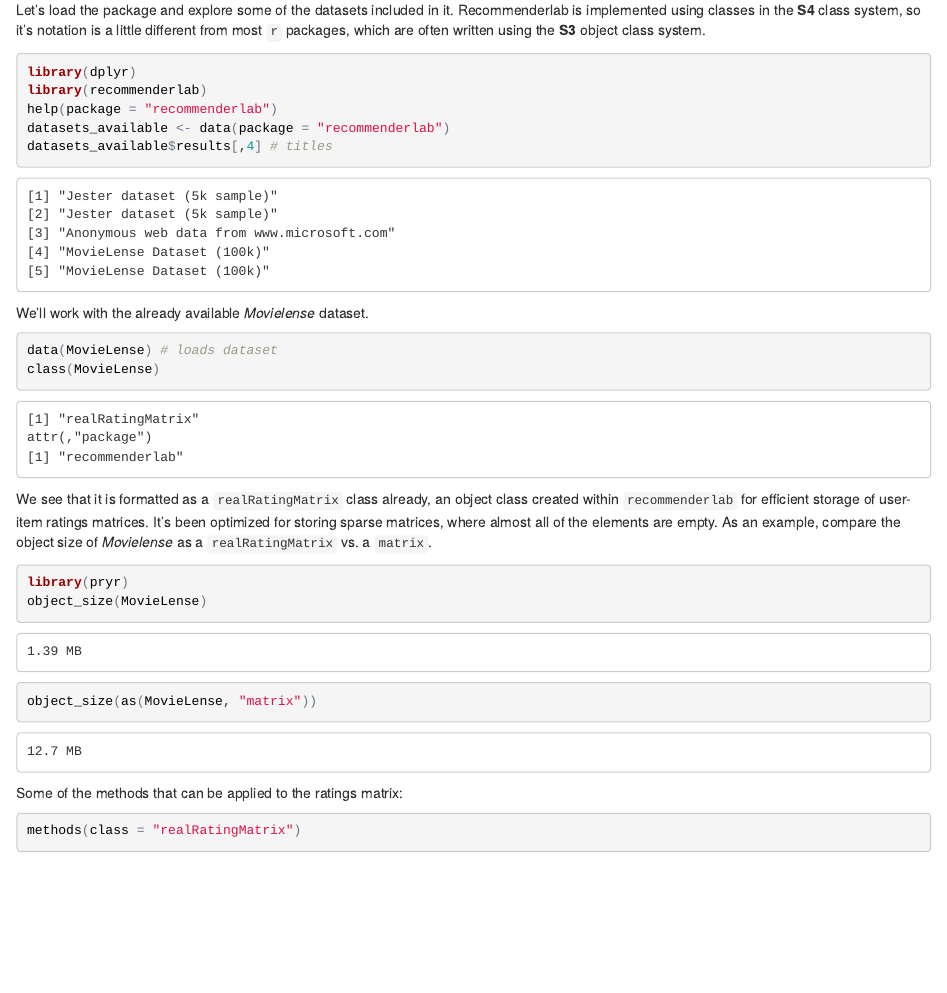
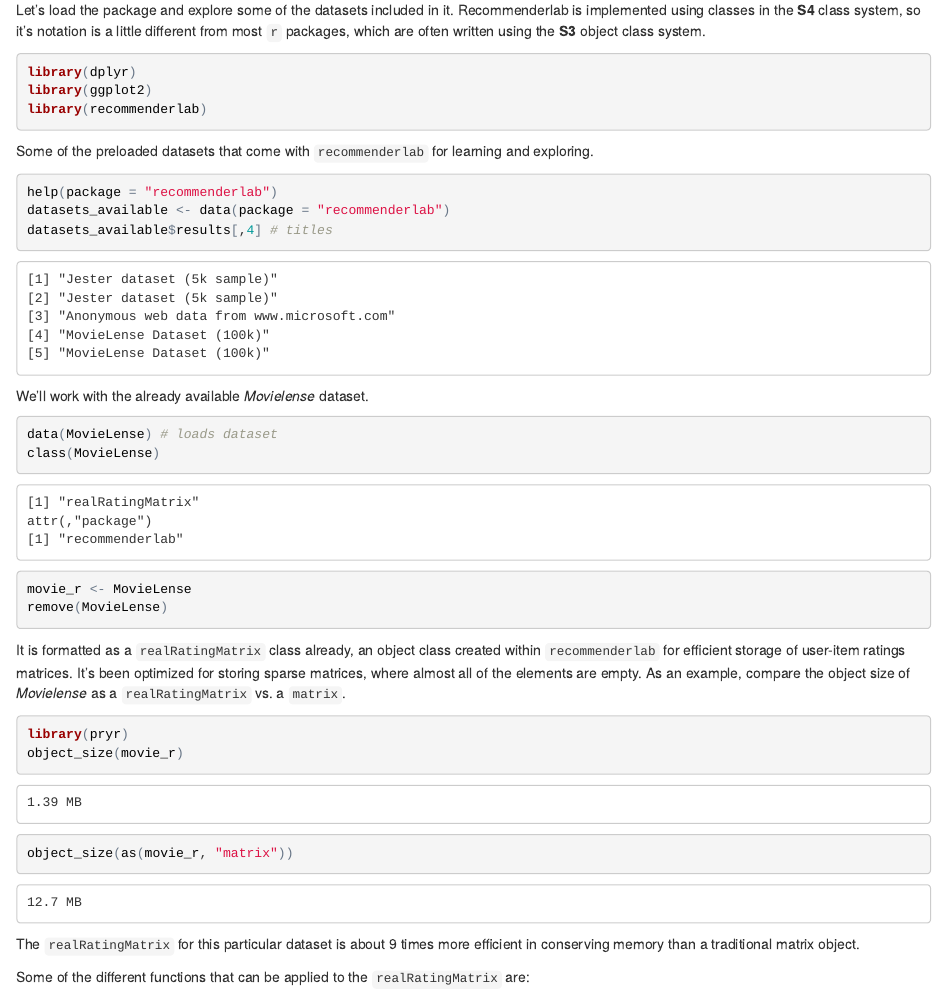
Before and after one commit to BrandonHoeft/Recommender-System-R-Tutorial, an R Markdown document (RecommenderLab_Tutorial.Rmd): the page in a window 1100 px wide, from 750 px down before the commit and from 770 px down after it, so that both start at the same text. The pictures show the output file RecommenderLab_Tutorial.html that the author committed with the source, opened offline.

Commit message:
Updated analysis so far of MovieLense

````diff
--- a/RecommenderLab_Tutorial.Rmd
+++ b/RecommenderLab_Tutorial.Rmd
@@ -34,7 +34,13 @@ Let's load the package and explore some of the datasets included in it. Recommen
 
 ``` {r}
 library(dplyr)
+library(ggplot2)
 library(recommenderlab)
+```
+
+Some of the preloaded datasets that come with `recommenderlab` for learning and exploring.
+
+``` {r}
 help(package = "recommenderlab")
 datasets_available <- data(package = "recommenderlab")
 datasets_available$results[,4] # titles
@@ -45,19 +51,21 @@ We'll work with the already available *Movielense* dataset.
 ``` {r}
 data(MovieLense) # loads dataset
 class(MovieLense)
+movie_r <- MovieLense
+remove(MovieLense)
 ```
 
-We see that it is formatted as a `realRatingMatrix` class already, an object class created within `recommenderlab` for efficient storage of user-item ratings matrices. It's been optimized for storing sparse matrices, where almost all of the elements are empty. As an example, compare the object size of *Movielense* as a `realRatingMatrix` vs. a `matrix`.
+It is formatted as a `realRatingMatrix` class already, an object class created within `recommenderlab` for efficient storage of user-item ratings matrices. It's been optimized for storing sparse matrices, where almost all of the elements are empty. As an example, compare the object size of *Movielense* as a `realRatingMatrix` vs. a `matrix`.
 
 ``` {r}
 library(pryr)
-object_size(MovieLense)
-object_size(as(MovieLense, "matrix"))
+object_size(movie_r)
+object_size(as(movie_r, "matrix"))
 ```
 
-The `realRatingMatrix` is about 9 times more efficient in conserving memory than a traditional matrix object.
+The `realRatingMatrix` for this particular dataset is about 9 times more efficient in conserving memory than a traditional matrix object.
 
-Some of the methods that can be applied to the ratings matrix:
+Some of the different functions that can be applied to the `realRatingMatrix` are:
 
 ``` {r}
 methods(class = "realRatingMatrix")
@@ -65,0 +79 @@ methods(class = "realRatingMatrix")
+movie_r
@@ -66,3 +97,10 @@ methods(class = "realRatingMatrix")
+data.frame(ratings = getRatings(movie_r)) %>%
+  ggplot(aes(ratings)) + geom_bar(width = 0.75) +
+    labs(title = 'Movielense Ratings Distribution')
+
+summary(getRatings(movie_r))
+
+```
 
 ## Strengs & Weaknesses
 
````
Also changed, not shown: RecommenderLab_Tutorial.html, RecommenderLab_Tutorial.md, RecommenderLab_Tutorial.Rmd (22 more changed lines).
